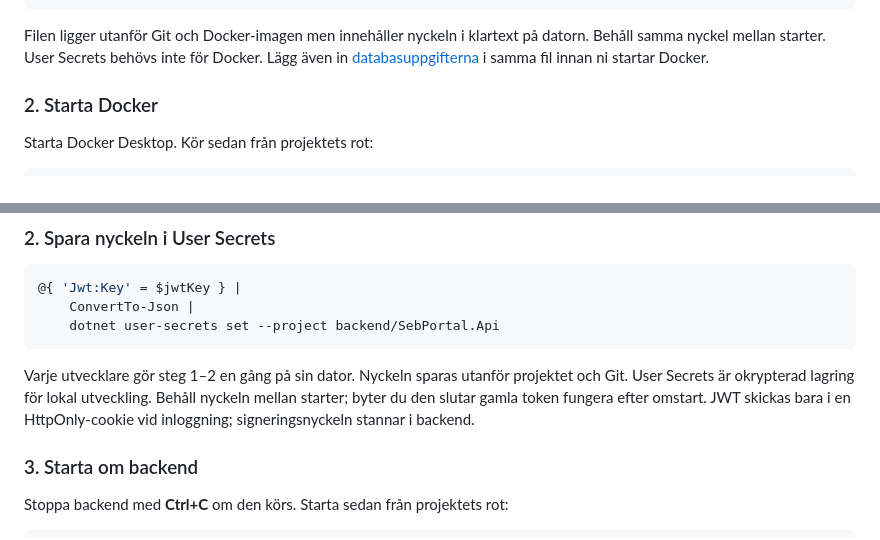
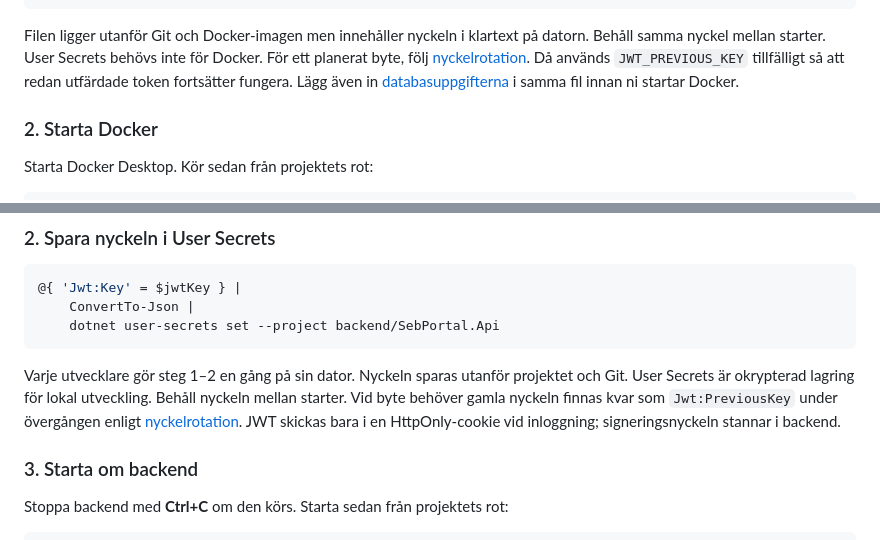
Before and after one commit to chas-challenge-2026/seb-net-team1, a Markdown page: README.md, 2 parts joined by grey strips. Rendered like a GitHub page.

Commit message:
Link JWT setup instructions to the key rotation guide
Explain how the optional previous key keeps existing tokens working during a planned key change and link to the detailed rotation procedure.

```diff
--- a/README.md
+++ b/README.md
@@ -116,6 +116,8 @@ if (Test-Path -LiteralPath infra/.env) {
 
 Filen ligger utanför Git och Docker-imagen men innehåller nyckeln i klartext
 på datorn. Behåll samma nyckel mellan starter. User Secrets behövs inte för Docker.
+För ett planerat byte, följ [nyckelrotation](docs/jwt-key-rotation.md). Då används
+`JWT_PREVIOUS_KEY` tillfälligt så att redan utfärdade token fortsätter fungera.
 Lägg även in [databasuppgifterna](#databasuppgifter) i samma fil innan ni startar Docker.
 
 ### 2. Starta Docker
@@ -231,7 +233,8 @@ $jwtKey = [Convert]::ToBase64String($bytes)
 
 Varje utvecklare gör steg 1–2 en gång på sin dator. Nyckeln sparas utanför
 projektet och Git. User Secrets är okrypterad lagring för lokal utveckling.
-Behåll nyckeln mellan starter; byter du den slutar gamla token fungera efter omstart.
+Behåll nyckeln mellan starter. Vid byte behöver gamla nyckeln finnas kvar som
+`Jwt:PreviousKey` under övergången enligt [nyckelrotation](docs/jwt-key-rotation.md).
 JWT skickas bara i en HttpOnly-cookie vid inloggning; signeringsnyckeln stannar i backend.
 
 ### 3. Starta om backend
```
